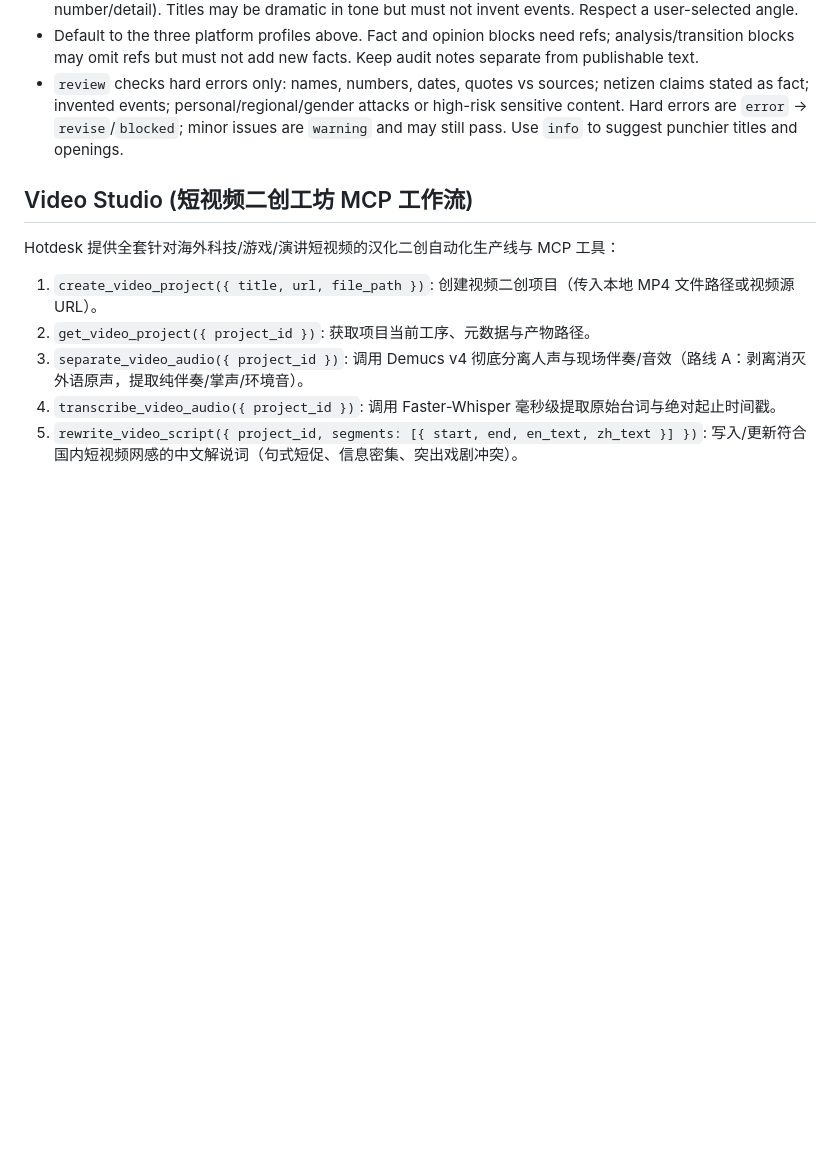
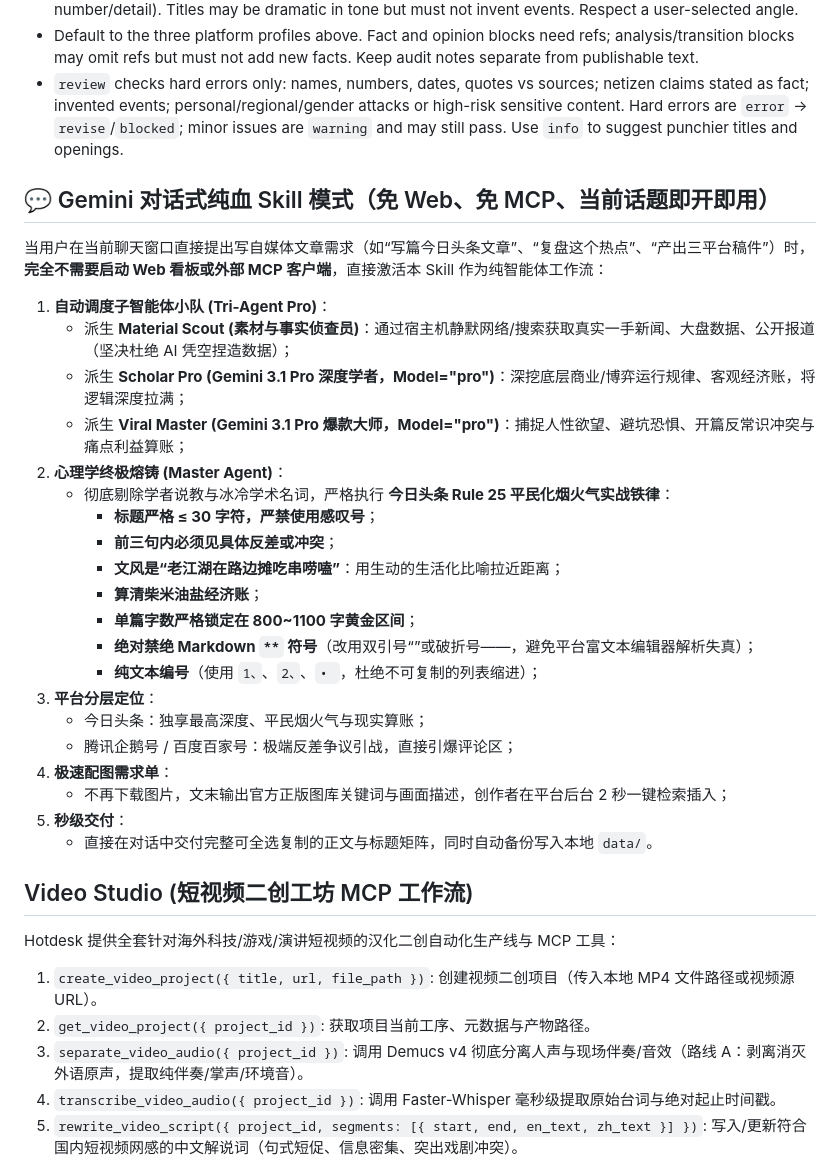
Before and after one commit to shangshang21/hotdesk, a Markdown page: skills/hotdesk/SKILL.md, the part around the change. Drawn GitHub-style; blank space fills up the shorter version.

Commit message:
docs: define Gemini native conversational Skill mode in hotdesk SKILL.md

```diff
--- a/skills/hotdesk/SKILL.md
+++ b/skills/hotdesk/SKILL.md
@@ -49,6 +49,32 @@ When the user supplies real platform analytics, associate platform, angle, title
 - Choose 1–5 angles with 5–10 attention-grabbing titles each (question, take-a-side, twist, "netizens found…", number/detail). Titles may be dramatic in tone but must not invent events. Respect a user-selected angle.
 - Default to the three platform profiles above. Fact and opinion blocks need refs; analysis/transition blocks may omit refs but must not add new facts. Keep audit notes separate from publishable text.
 - `review` checks hard errors only: names, numbers, dates, quotes vs sources; netizen claims stated as fact; invented events; personal/regional/gender attacks or high-risk sensitive content. Hard errors are `error` → `revise`/`blocked`; minor issues are `warning` and may still pass. Use `info` to suggest punchier titles and openings.
+
+## 💬 Gemini 对话式纯血 Skill 模式（免 Web、免 MCP、当前话题即开即用）
+
+当用户在当前聊天窗口直接提出写自媒体文章需求（如“写篇今日头条文章”、“复盘这个热点”、“产出三平台稿件”）时，**完全不需要启动 Web 看板或外部 MCP 客户端**，直接激活本 Skill 作为纯智能体工作流：
+
+1. **自动调度子智能体小队 (Tri-Agent Pro)**：
+   - 派生 **Material Scout (素材与事实侦查员)**：通过宿主机静默网络/搜索获取真实一手新闻、大盘数据、公开报道（坚决杜绝 AI 凭空捏造数据）；
+   - 派生 **Scholar Pro (Gemini 3.1 Pro 深度学者，Model="pro")**：深挖底层商业/博弈运行规律、客观经济账，将逻辑深度拉满；
+   - 派生 **Viral Master (Gemini 3.1 Pro 爆款大师，Model="pro")**：捕捉人性欲望、避坑恐惧、开篇反常识冲突与痛点利益算账；
+2. **心理学终极熔铸 (Master Agent)**：
+   - 彻底剔除学者说教与冰冷学术名词，严格执行 **今日头条 Rule 25 平民化烟火气实战铁律**：
+     - **标题严格 ≤ 30 字符，严禁使用感叹号**；
+     - **前三句内必须见具体反差或冲突**；
+     - **文风是“老江湖在路边摊吃串唠嗑”**：用生动的生活化比喻拉近距离；
+     - **算清柴米油盐经济账**；
+     - **单篇字数严格锁定在 800~1100 字黄金区间**；
+     - **绝对禁绝 Markdown `**` 符号**（改用双引号“”或破折号——，避免平台富文本编辑器解析失真）；
+     - **纯文本编号**（使用 `1、`、`2、`、`• `，杜绝不可复制的列表缩进）；
+3. **平台分层定位**：
+   - 今日头条：独享最高深度、平民烟火气与现实算账；
+   - 腾讯企鹅号 / 百度百家号：极端反差争议引战，直接引爆评论区；
+4. **极速配图需求单**：
+   - 不再下载图片，文末输出官方正版图库关键词与画面描述，创作者在平台后台 2 秒一键检索插入；
+5. **秒级交付**：
+   - 直接在对话中交付完整可全选复制的正文与标题矩阵，同时自动备份写入本地 `data/`。
+
 ## Video Studio (短视频二创工坊 MCP 工作流)
 
 Hotdesk 提供全套针对海外科技/游戏/演讲短视频的汉化二创自动化生产线与 MCP 工具：
```
